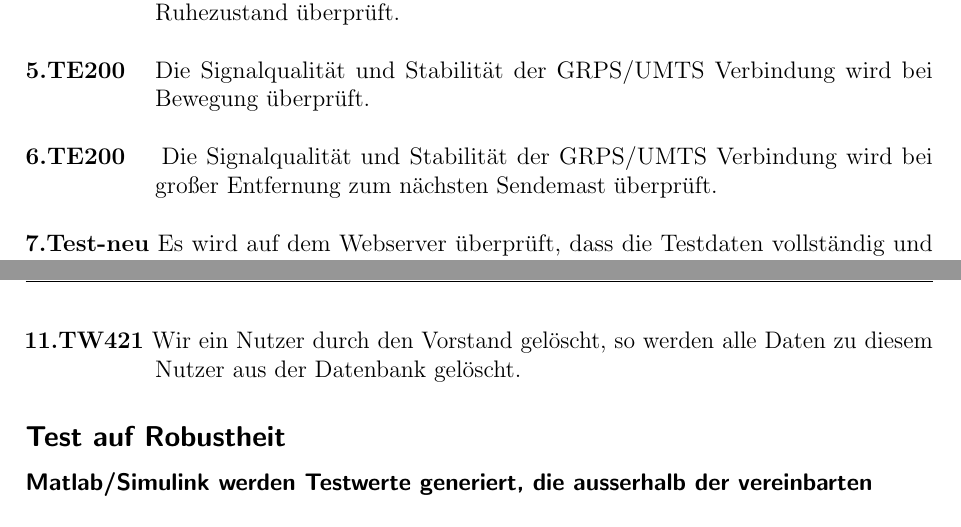
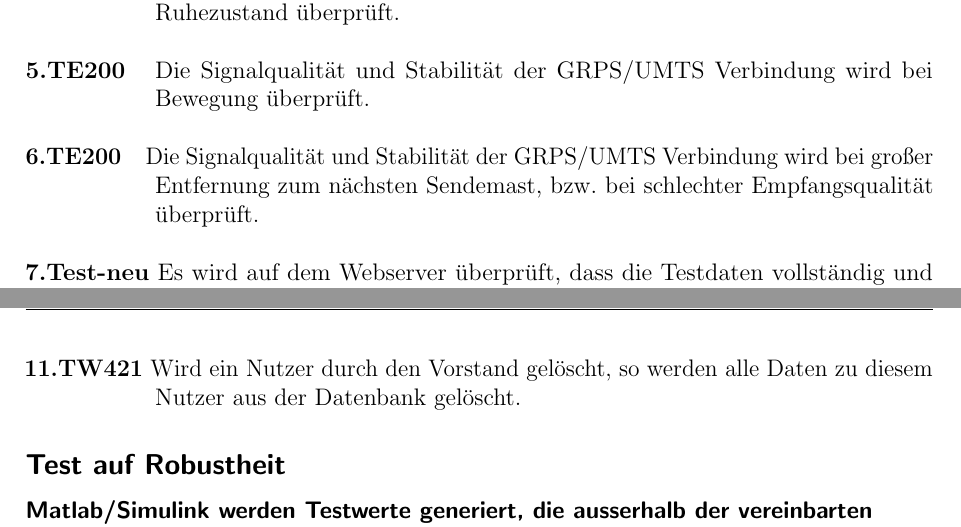
Before and after one commit to fooWander/tui_swp_formula, a LaTeX document (doku/entwurf/testdrehbuch/testdrehbuch_template.tex): two parts of pages 1 and 3 of 3, joined at a grey line, cut so that both start at the same text. Compiled offline with pdfLaTeX; a LaTeX package or settings file that is missing is left out; an older LaTeX class or package is replaced by its successor.

Commit message:
testdrehbuch update

```diff
--- a/doku/entwurf/testdrehbuch/testdrehbuch_template.tex
+++ b/doku/entwurf/testdrehbuch/testdrehbuch_template.tex
@@ -146,7 +146,7 @@ Im embedded-PC wird der Empfang und die korrekte Aufbereitung der Daten überpr
 
 \textbf{6.TE200}
 \hangindent+65pt \hangafter=1
-\ \ \  Die Signalqualität und Stabilität der GRPS/UMTS Verbindung wird bei großer Entfernung zum nächsten Sendemast überprüft.\\
+\ \ \  Die Signalqualität und Stabilität der GRPS/UMTS Verbindung wird bei großer Entfernung zum nächsten Sendemast, bzw. bei schlechter Empfangsqualität überprüft.\\
 
 \textbf{7.Test-neu}
 \hangindent+65pt \hangafter=1
@@ -214,7 +214,7 @@ Registrierte Nutzer, die mit Rechten ausgestattet wurden, können diese ohne Ein
 
 \textbf{11.TW421}
 \hangindent+65pt \hangafter=1
-Wir ein Nutzer durch den Vorstand gelöscht, so werden alle Daten zu diesem Nutzer aus der Datenbank gelöscht.
+Wird ein Nutzer durch den Vorstand gelöscht, so werden alle Daten zu diesem Nutzer aus der Datenbank gelöscht.
 
 
 
```
Also changed, not shown: doku/entwurf/testdrehbuch/testdrehbuch_template.pdf, 2 other files.
